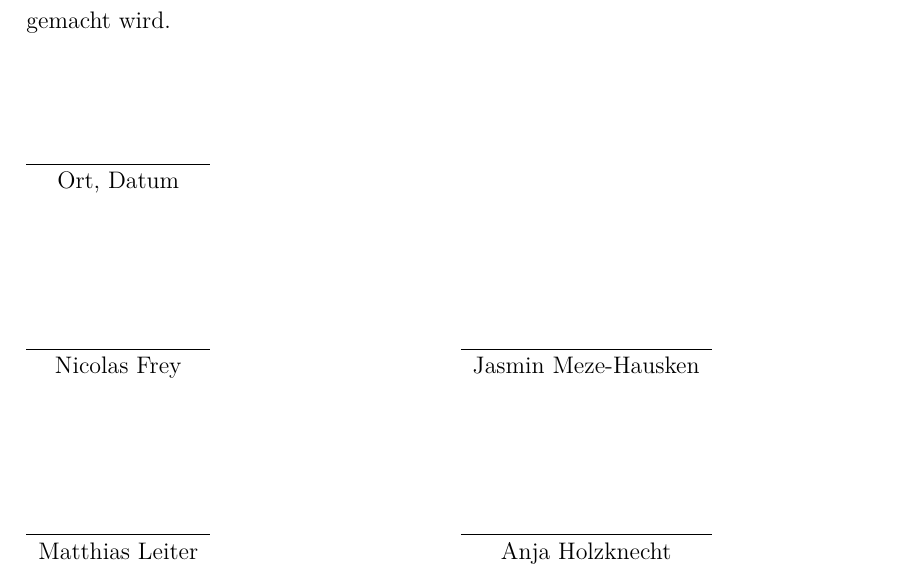
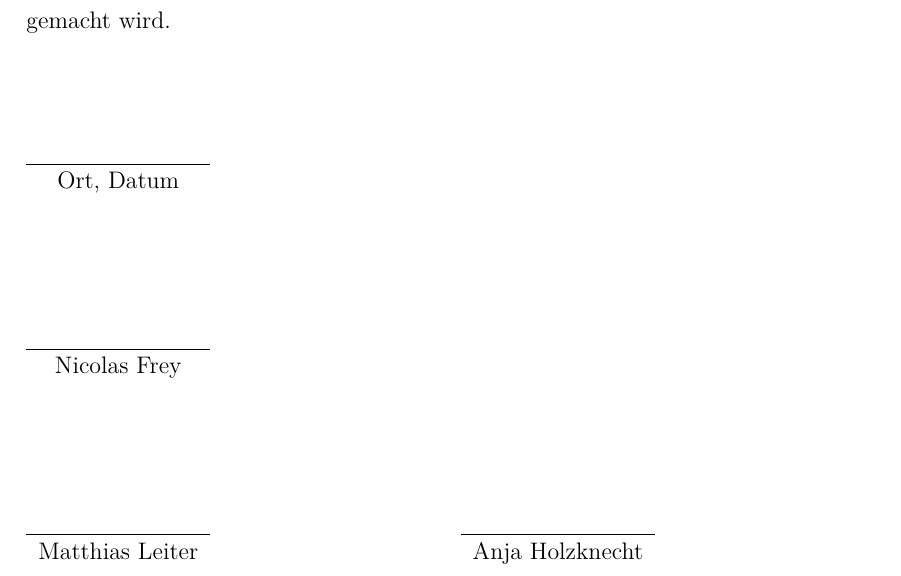
Before and after one commit to Microwonk/Diplomarbeit-Lets-Drive, a LaTeX document (LetsDriveDipl.tex, which reads inputs/inp_posttitle.tex): part of page 3 of 55, cut so that both start at the same text. Compiled offline with pdfLaTeX.

Commit message:
änderungen besprechung t2

```diff
--- a/inputs/inp_posttitle.tex
+++ b/inputs/inp_posttitle.tex
@@ -6,14 +6,17 @@ Ich bin damit einverstanden, dass meine Arbeit öffentlich zugänglich gemacht w
 
 \vspace{1cm}
 \begin{tabular}{c c c}
-	                & \hspace{4cm} &                \\\cline{1-1}
+	                & \hspace{4cm} &                \\
+	\cline{1-1}
 	Ort, Datum      &              &                \\
 	\vspace{2cm}
-	                &              &                \\\cline{1-1}\cline{3-3}
-	Nicolas Frey &              & Jasmin Meze-Hausken \\
+	                &              &                \\
+	\cline{1-1}
+	Nicolas Frey    &              & 				\\
 	\vspace{2cm}
-	                &              &                \\\cline{1-1}\cline{3-3}
-	Matthias Leiter      &              & Anja Holzknecht  \\
+	                &              &                \\
+	\cline{1-1}					   \cline{3-3}
+	Matthias Leiter &              & Anja Holzknecht\\
 \end{tabular}
 
 \chapter*{Abnahmeerklärung}
```
Also changed, not shown: inputs/inp_titlepage_kolleg.tex (+1 -1 lines).
